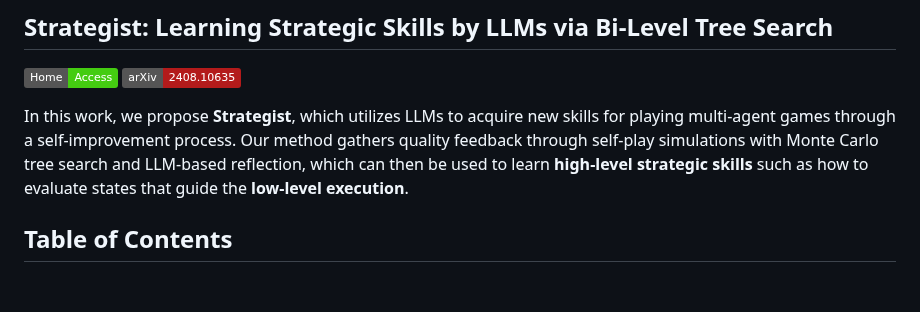
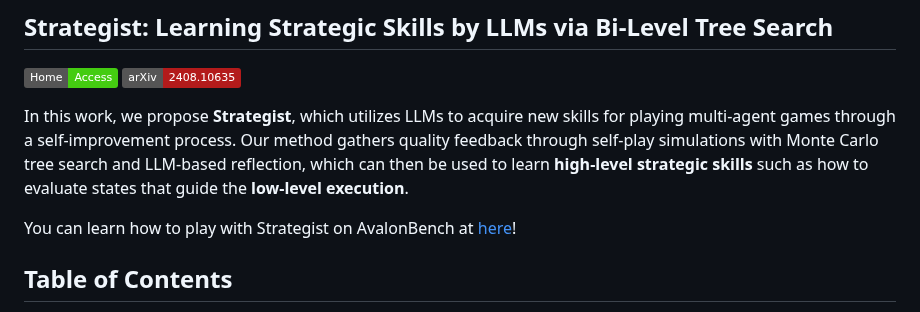
Before and after one commit to jonathanmli/Avalon-LLM, a Markdown page: README.md, the part around the change. Drawn GitHub-style; badges without logos; blank space fills up the shorter version.

```diff
--- a/README.md
+++ b/README.md
@@ -15,6 +15,8 @@ Based on [AgentBench](https://github.com/THUDM/AgentBench), we support **Multi-A
 [![arXiv](https://img.shields.io/badge/arXiv-2408.10635-B31B1B.svg)](https://www.arxiv.org/abs/2408.10635)
 
 In this work, we propose **Strategist**, which utilizes LLMs to acquire new skills for playing multi-agent games through a self-improvement process. Our method gathers quality feedback through self-play simulations with Monte Carlo tree search and LLM-based reflection, which can then be used to learn **high-level strategic skills** such as how to evaluate states that guide the **low-level execution**.
+
+You can learn how to play with Strategist on AvalonBench at [here](#play-with-strategist)!
 
 ## Table of Contents
 <!-- TOC start (generated with https://github.com/derlin/bitdowntoc) -->
```
